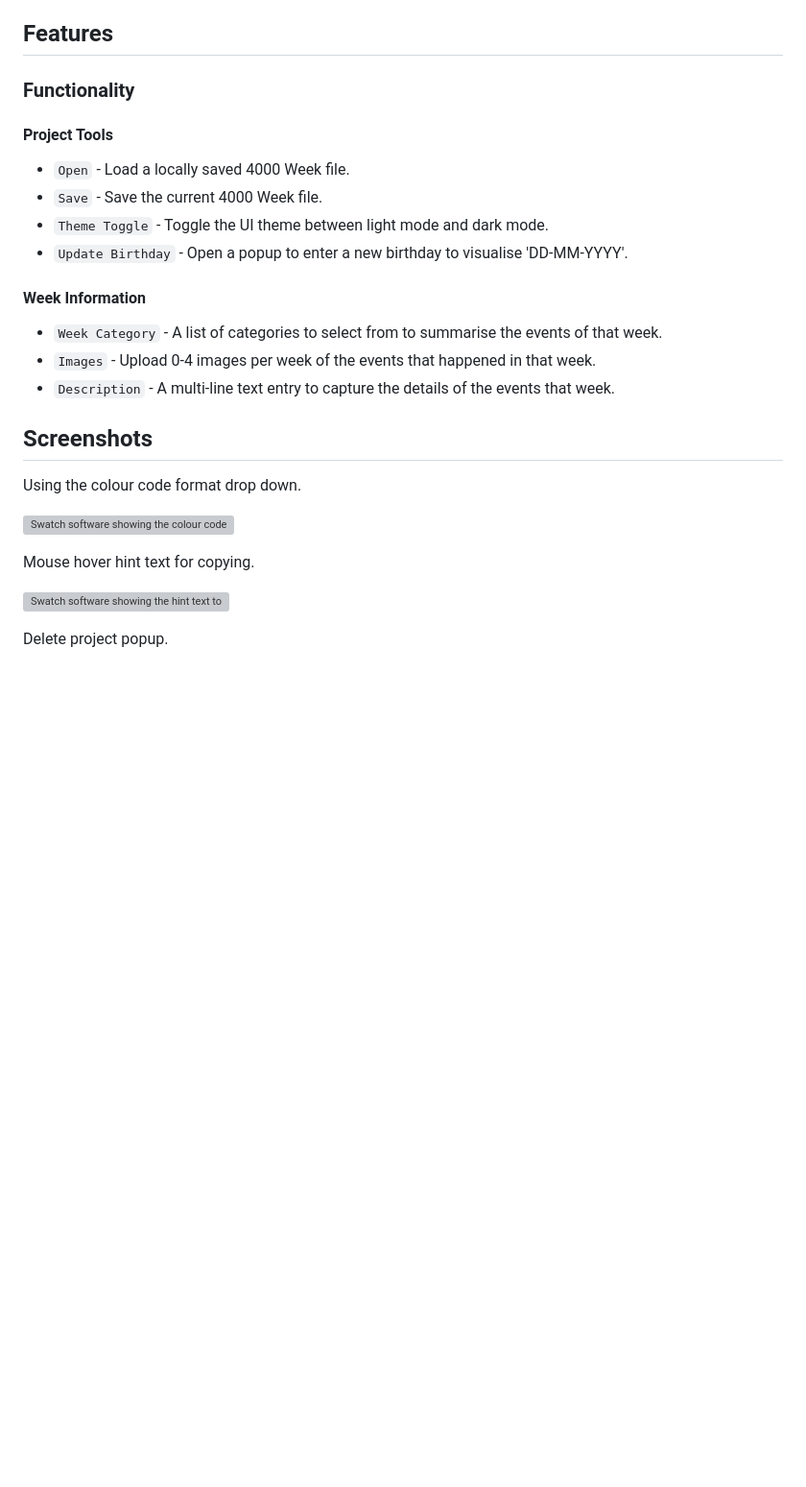
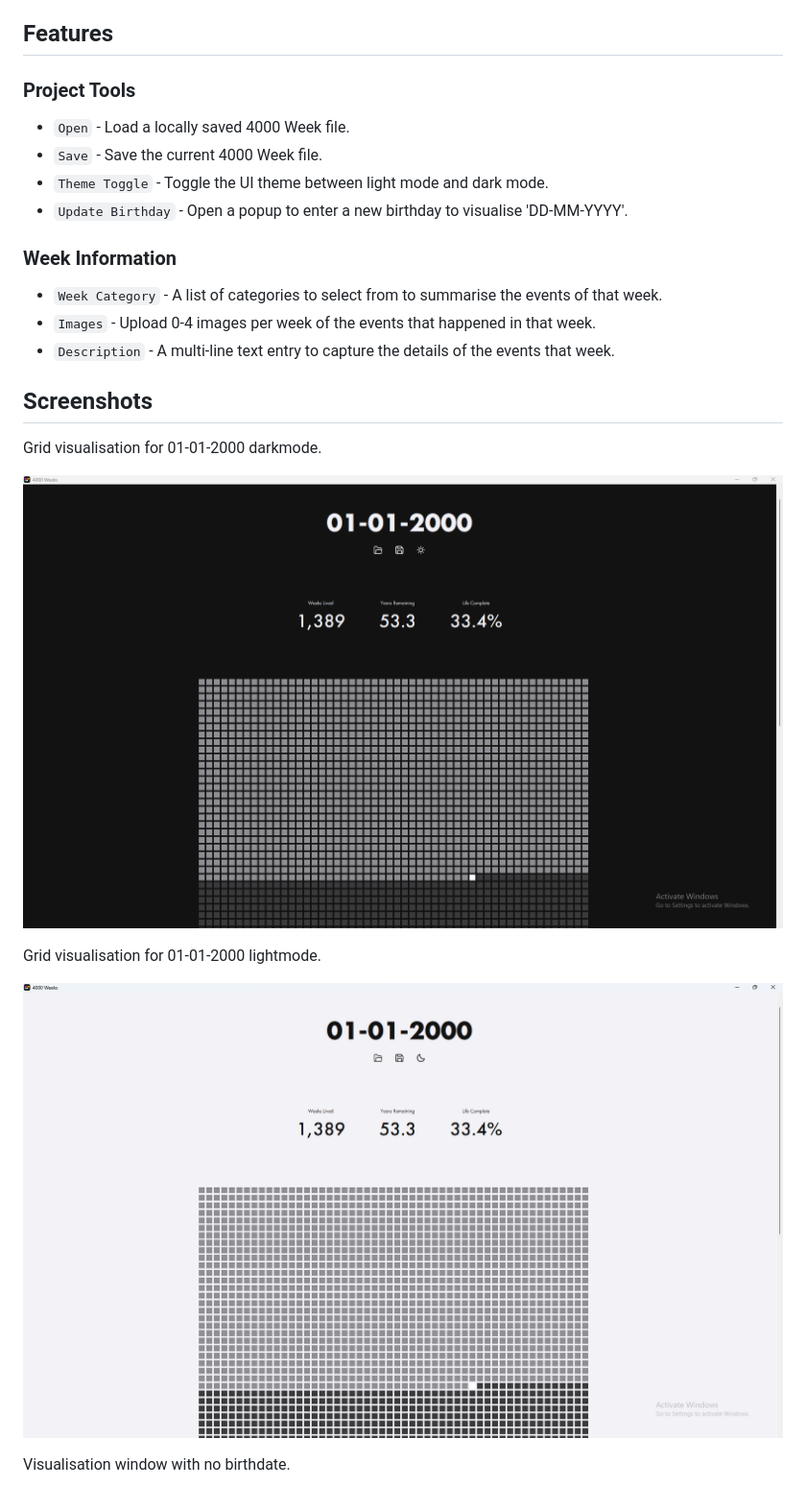
Before and after one commit to kelton123/4000_weeks, a Markdown page: README.md, the part around one of its changes. Shown at 96% size. GitHub-like rendering; pictures changed too: readme_screenshots/life_visualisation_grid_blank.png (added), readme_screenshots/life_visualisation_grid_blank_lightmode.png (added); blank space fills up the shorter version; grey boxes are pictures that could not be loaded.

```diff
--- a/README.md
+++ b/README.md
@@ -31,29 +31,28 @@ Complete
 - Pillow     == 12.3.0
 
 ## Features
-### Functionality
-#### Project Tools
+### Project Tools
 - `Open` - Load a locally saved 4000 Week file.
 - `Save` - Save the current 4000 Week file.
 - `Theme Toggle` - Toggle the UI theme between light mode and dark mode.
 - `Update Birthday` - Open a popup to enter a new birthday to visualise 'DD-MM-YYYY'.
 
-#### Week Information
+### Week Information
 - `Week Category` - A list of categories to select from to summarise the events of that week.
 - `Images` - Upload 0-4 images per week of the events that happened in that week.
 - `Description` - A multi-line text entry to capture the details of the events that week.
 
 ## Screenshots
-Using the colour code format drop down.
+Grid visualisation for 01-01-2000 darkmode.
 
 
-![Swatch software showing the colour code dropdown UI.](readme_images/swatch_colour_format_dropdown.png "Colour format dropdown")
+![4000 Weeks app blank grid visualisation.](readme_screenshots/life_visualisation_grid_blank.png "Blank visualisation grid.")
 
-Mouse hover hint text for copying.
+Grid visualisation for 01-01-2000 lightmode.
 
 
-![Swatch software showing the hint text to copy a colour code.](readme_images/swatch_copy_hint.png "Copy hint text")
+![4000 Weeks app blank grid visualisation.](readme_screenshots/life_visualisation_grid_blank_lightmode.png "Blank visualisation grid.")
 
-Delete project popup.
+Visualisation window with no birthdate.
 
 
```
Also changed, not shown: other parts of README.md (+5 -10 lines), readme_screenshots/start_up_landing_window.png (added), readme_screenshots/update_birthday_popup.png (added), readme_screenshots/week_data_popup.png (added).
